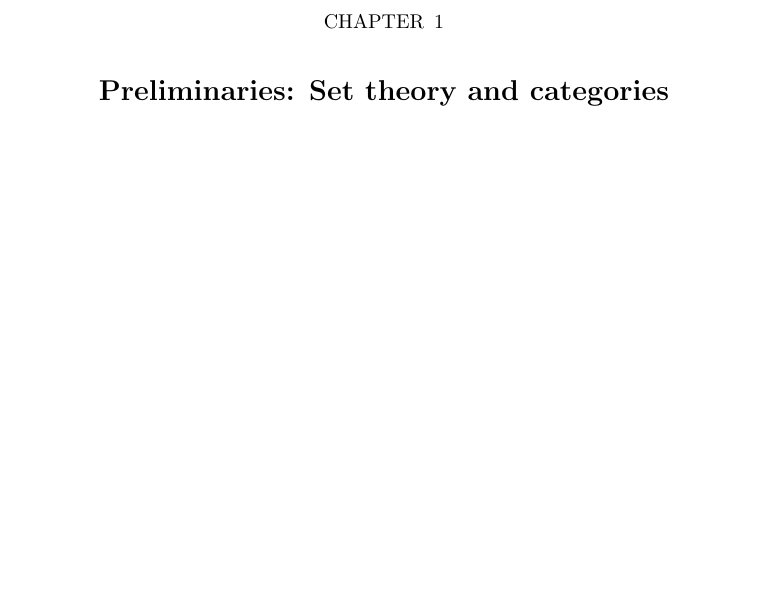
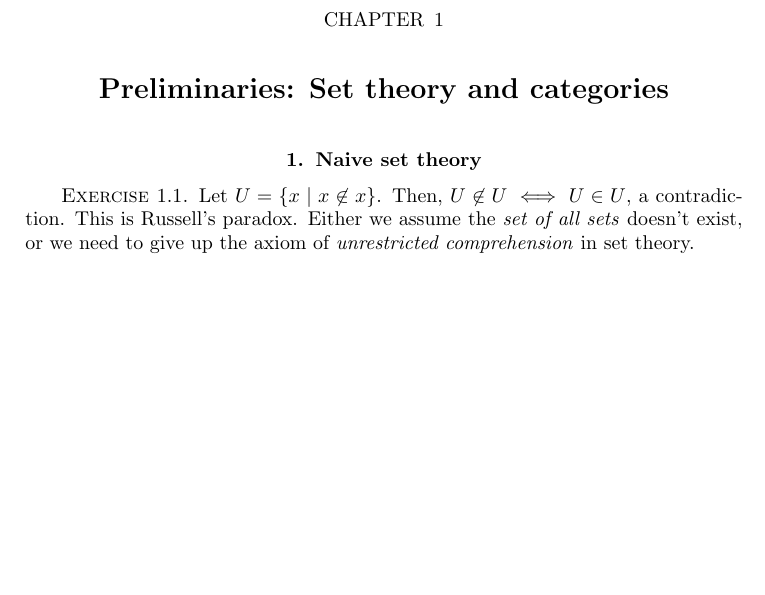
Before and after one commit to vishallama/algebra-chapter0, a LaTeX book (main.tex, which reads chapters/set-theory-and-categories.tex): part of page 7 of 7, cut so that both start at the same text, the shorter picture padded with empty space. Compiled offline with pdfLaTeX.

Commit message:
Do Ch I: Ex 1.1

```diff
--- a/chapters/set-theory-and-categories.tex
+++ b/chapters/set-theory-and-categories.tex
@@ -1,2 +1,10 @@
 % Chapter I: Preliminaries: Set theory and categories
 \chapter{Preliminaries: Set theory and categories}
+
+\section{Naive set theory}
+\begin{xca}
+Let $U = \{ x \mid x \not\in x \}$. Then, $U \not\in U \iff U \in U$, a
+contradiction. This is Russell's paradox. Either we assume the \emph{set of all
+sets} doesn't exist, or we need to give up the axiom of \emph{unrestricted
+comprehension} in set theory.
+\end{xca}
```
Also changed, not shown: main.pdf.
